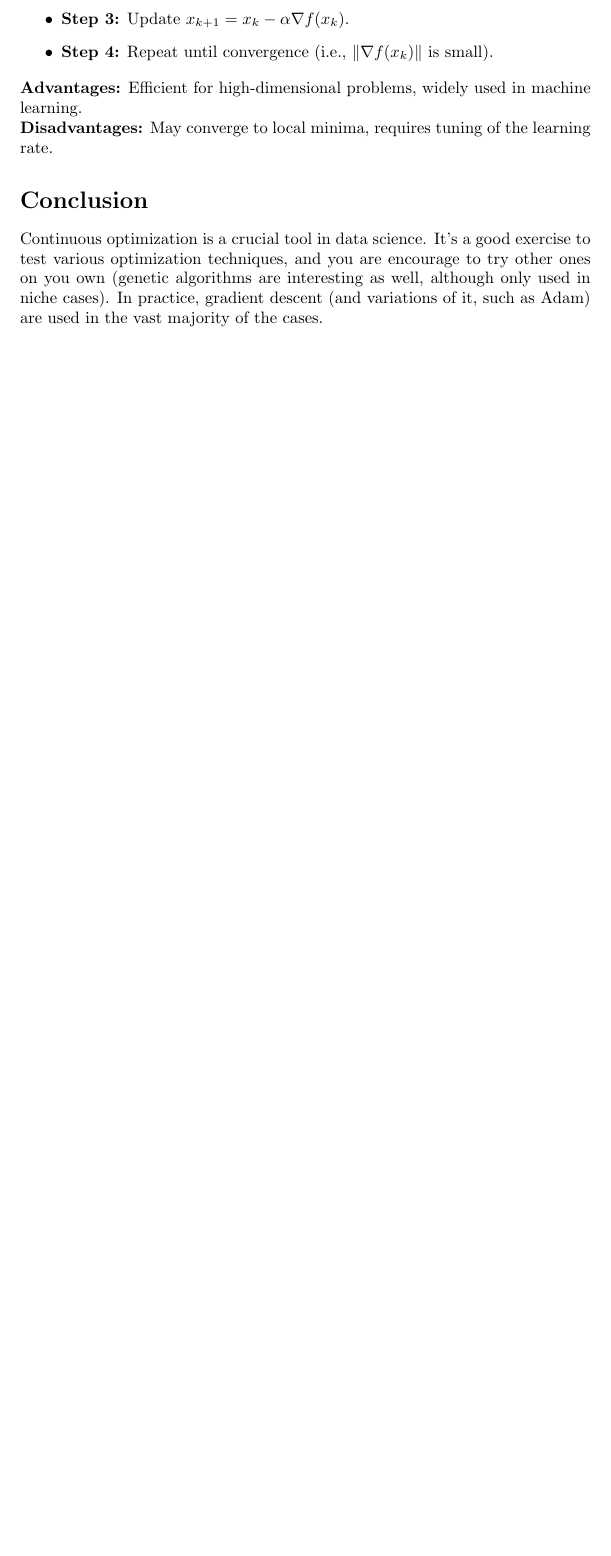
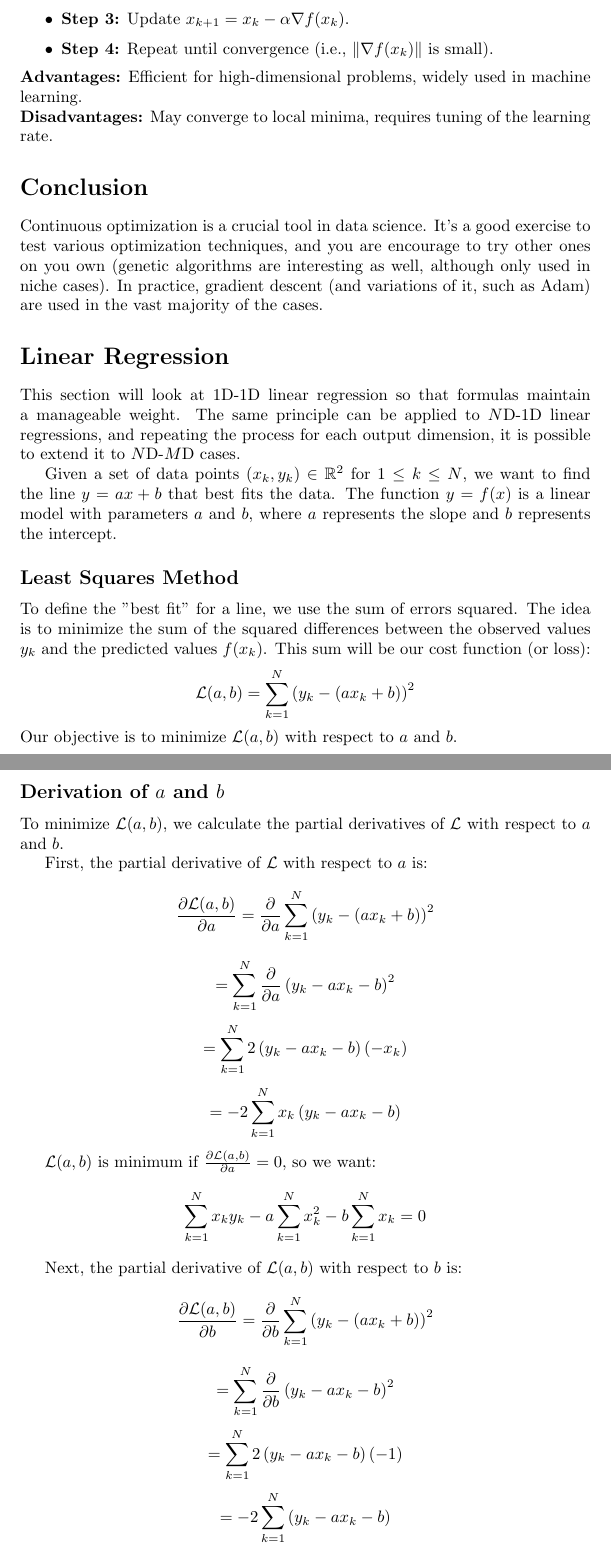
Before and after one commit to pauldubois98/RefresherMaths2024, a LaTeX paper (SessionOptimization/NotesOptimization.tex): part of page 3 of 3 before the commit and two parts of pages 3 and 4 of 5 after it, the two joined at a grey line, cut so that both start at the same text, the shorter picture padded with empty space. Compiled offline with pdfLaTeX.

Commit message:
added Linear Regression section

```diff
--- a/SessionOptimization/NotesOptimization.tex
+++ b/SessionOptimization/NotesOptimization.tex
@@ -116,3 +116,56 @@
 	It's a good exercise to test various optimization techniques, and you are encourage to try other ones on you own (genetic algorithms are interesting as well, although only used in niche cases).
 	In practice, gradient descent (and variations of it, such as Adam) are used in the vast majority of the cases.
 
+	\section*{Linear Regression}
+	This section will look at $1$D-$1$D linear regression so that formulas maintain a manageable weight.
+	The same principle can be applied to $N$D-$1$D linear regressions, and repeating the process for each output dimension, it is possible to extend it to $N$D-$M$D cases.
+
+	Given a set of data points $(x_k, y_k) \in \mathbb{R}^2$ for $1 \leq k \leq N$, we want to find the line $y = ax + b$ that best fits the data.
+	The function $y = f(x)$ is a linear model with parameters $a$ and $b$, where $a$ represents the slope and $b$ represents the intercept.
+
+	\subsection*{Least Squares Method}
+	To define the "best fit" for a line, we use the sum of errors squared.
+	The idea is to minimize the sum of the squared differences between the observed values $y_k$ and the predicted values $f(x_k)$.
+	This sum will be our cost function (or loss):
+	$$
+	\mathcal{L}(a, b) = \sum_{k=1}^{N} \left( y_k - (ax_k + b) \right)^2
+	$$
+	Our objective is to minimize $\mathcal{L}(a, b)$ with respect to $a$ and $b$.
+
+	\subsection*{Derivation of $a$ and $b$}
+	To minimize $\mathcal{L}(a, b)$, we calculate the partial derivatives of $\mathcal{L}$ with respect to $a$ and $b$.
+
+	First, the partial derivative of $\mathcal{L}$ with respect to $a$ is:
+	$$
+	\frac{\partial \mathcal{L}(a, b)}{\partial a} = \frac{\partial}{\partial a} \sum_{k=1}^{N} \left( y_k - (ax_k + b) \right)^2
+	$$
+	$$
+	= \sum_{k=1}^{N} \frac{\partial}{\partial a} \left( y_k - ax_k - b \right)^2
+	$$
+	$$
+	= \sum_{k=1}^{N} 2 \left( y_k - ax_k - b \right) (-x_k)
+	$$
+	$$
+	= -2 \sum_{k=1}^{N} x_k \left( y_k - ax_k - b \right)
+	$$
+
+	$\mathcal{L}(a, b)$ is minimum if $\frac{\partial \mathcal{L}(a, b)}{\partial a} = 0$, so we want:
+	$$
+	\sum_{k=1}^{N} x_k y_k - a \sum_{k=1}^{N} x_k^2 - b \sum_{k=1}^{N} x_k = 0
+	$$
+
+	Next, the partial derivative of $\mathcal{L}(a, b)$ with respect to $b$ is:
+	$$
+	\frac{\partial \mathcal{L}(a, b)}{\partial b} = \frac{\partial}{\partial b} \sum_{k=1}^{N} \left( y_k - (ax_k + b) \right)^2
+	$$
+	$$
+	= \sum_{k=1}^{N} \frac{\partial}{\partial b} \left( y_k - ax_k - b \right)^2
+	$$
+	$$
+	= \sum_{k=1}^{N} 2 \left( y_k - ax_k - b \right) (-1)
+	$$
+	$$
+	= -2 \sum_{k=1}^{N} \left( y_k - ax_k - b \right)
+	$$
+
+	Setting $\frac{\partial \mathcal{L}(a, b)}{\partial b} = 0$:
```
Also changed, not shown: SessionOptimization/NotesOptimization.tex (24 more changed lines).
